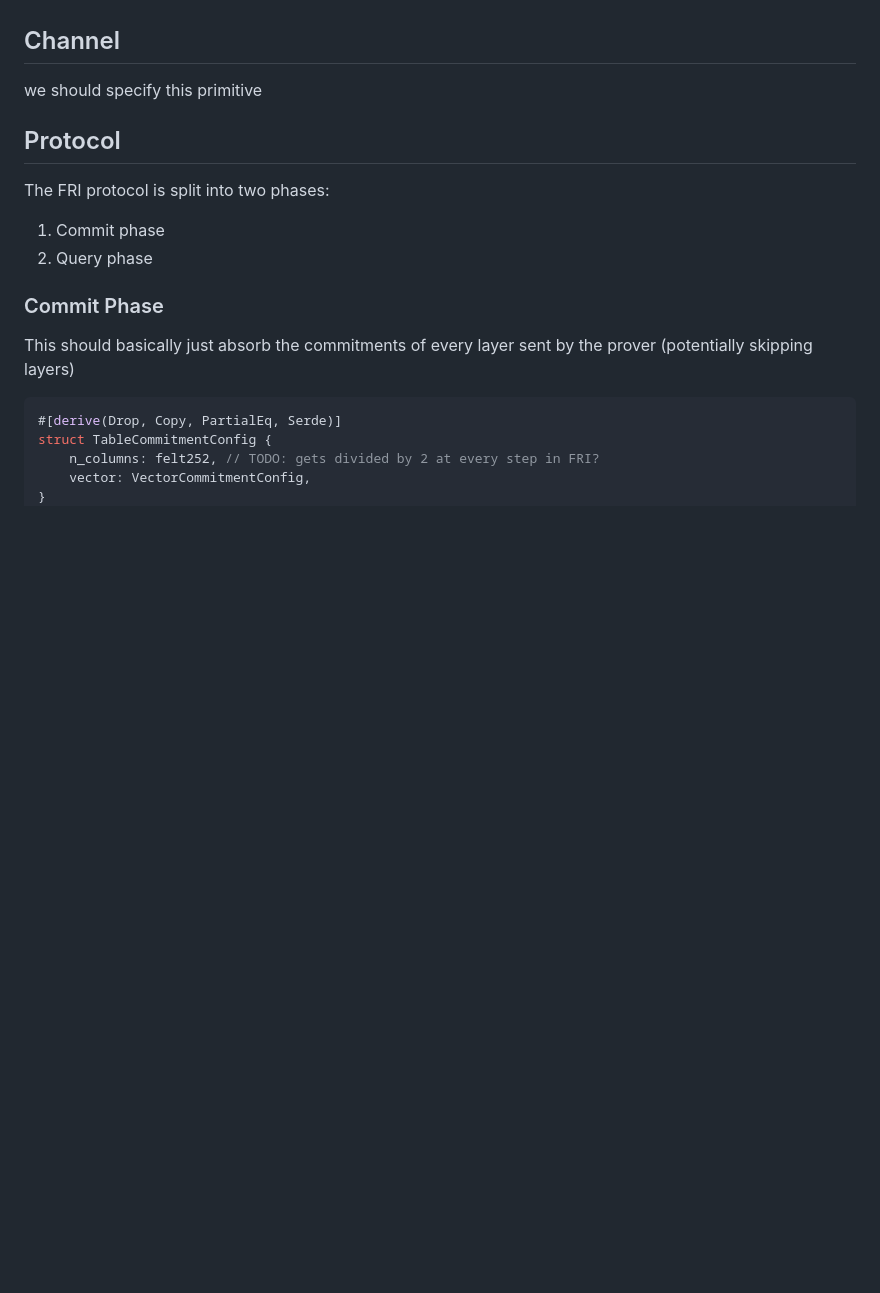
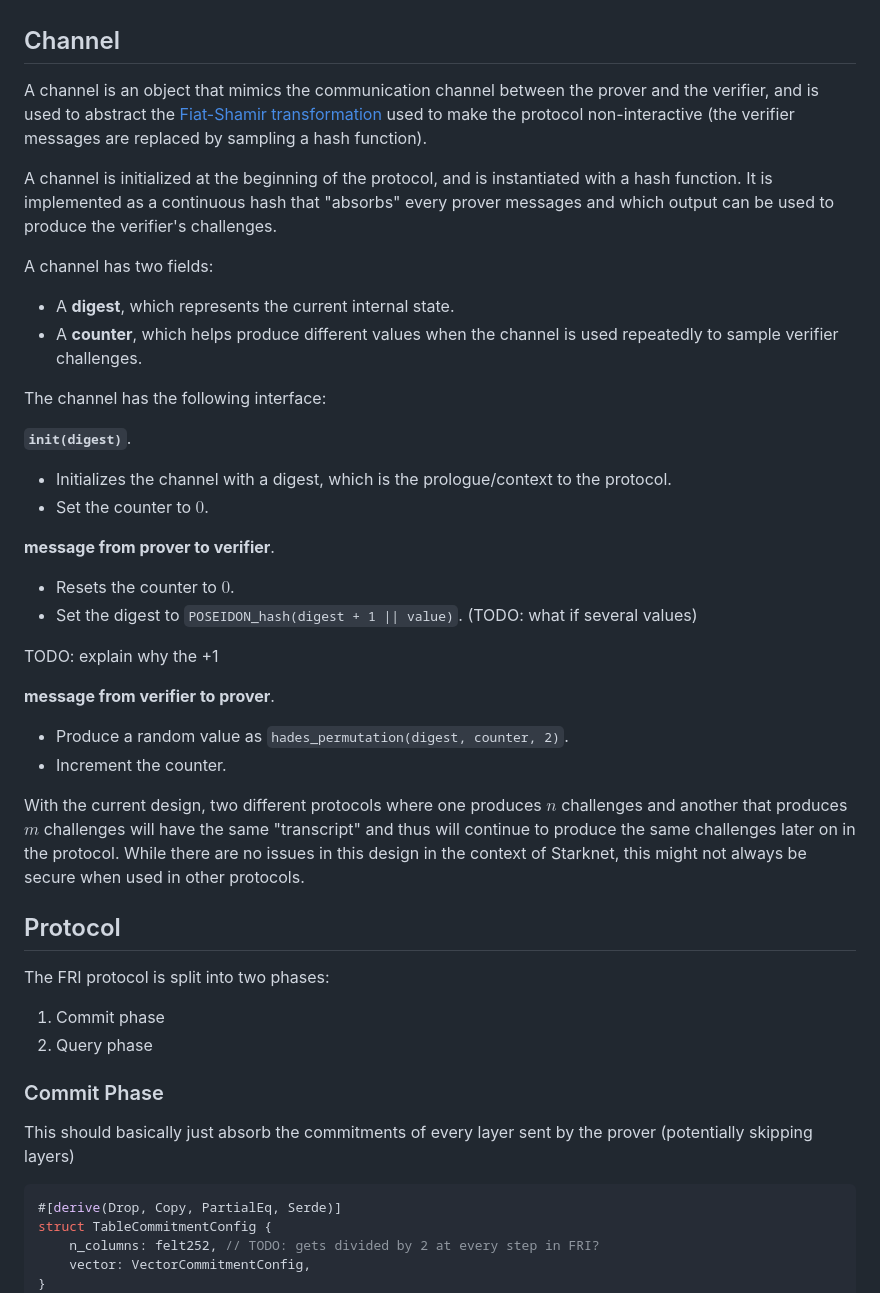
Before and after one commit to zksecurity/RFCs, a Markdown page: source/starknet/fri.md, the part around the change printed below. Rendered like a GitHub page; blank space fills up the shorter version.

```diff
--- a/source/starknet/fri.md
+++ b/source/starknet/fri.md
@@ -498,7 +498,35 @@ array![
 
 ## Channel
 
-we should specify this primitive
+A channel is an object that mimics the communication channel between the prover and the verifier, and is used to abstract the [Fiat-Shamir transformation]() used to make the protocol non-interactive (the verifier messages are replaced by sampling a hash function).
+
+A channel is initialized at the beginning of the protocol, and is instantiated with a hash function. It is implemented as a continuous hash that "absorbs" every prover messages and which output can be used to produce the verifier's challenges.
+
+A channel has two fields:
+
+* A **digest**, which represents the current internal state.
+* A **counter**, which helps produce different values when the channel is used repeatedly to sample verifier challenges.
+
+The channel has the following interface:
+
+**`init(digest)`**.
+
+* Initializes the channel with a digest, which is the prologue/context to the protocol.
+* Set the counter to $0$.
+
+**message from prover to verifier**.
+
+* Resets the counter to $0$.
+* Set the digest to `POSEIDON_hash(digest + 1 || value)`. (TODO: what if several values)
+
+TODO: explain why the +1
+
+**message from verifier to prover**.
+
+* Produce a random value as `hades_permutation(digest, counter, 2)`.
+* Increment the counter.
+
+<aside class="note">With the current design, two different protocols where one produces $n$ challenges and another that produces $m$ challenges will have the same "transcript" and thus will continue to produce the same challenges later on in the protocol. While there are no issues in this design in the context of Starknet, this might not always be secure when used in other protocols.</aside>
 
 ## Protocol
 
```
Also changed, not shown: other parts of source/starknet/fri.md (+7 -33 lines).
